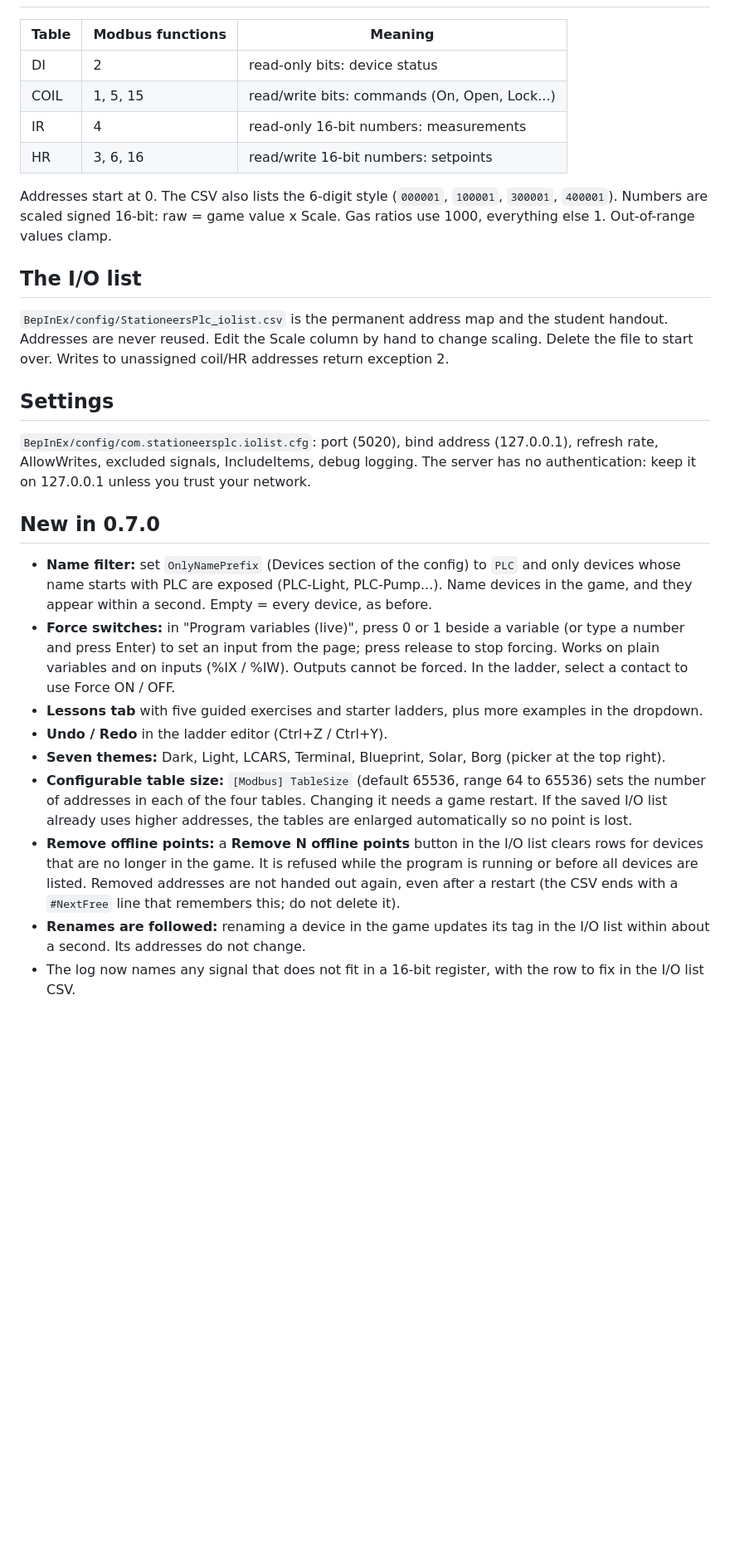
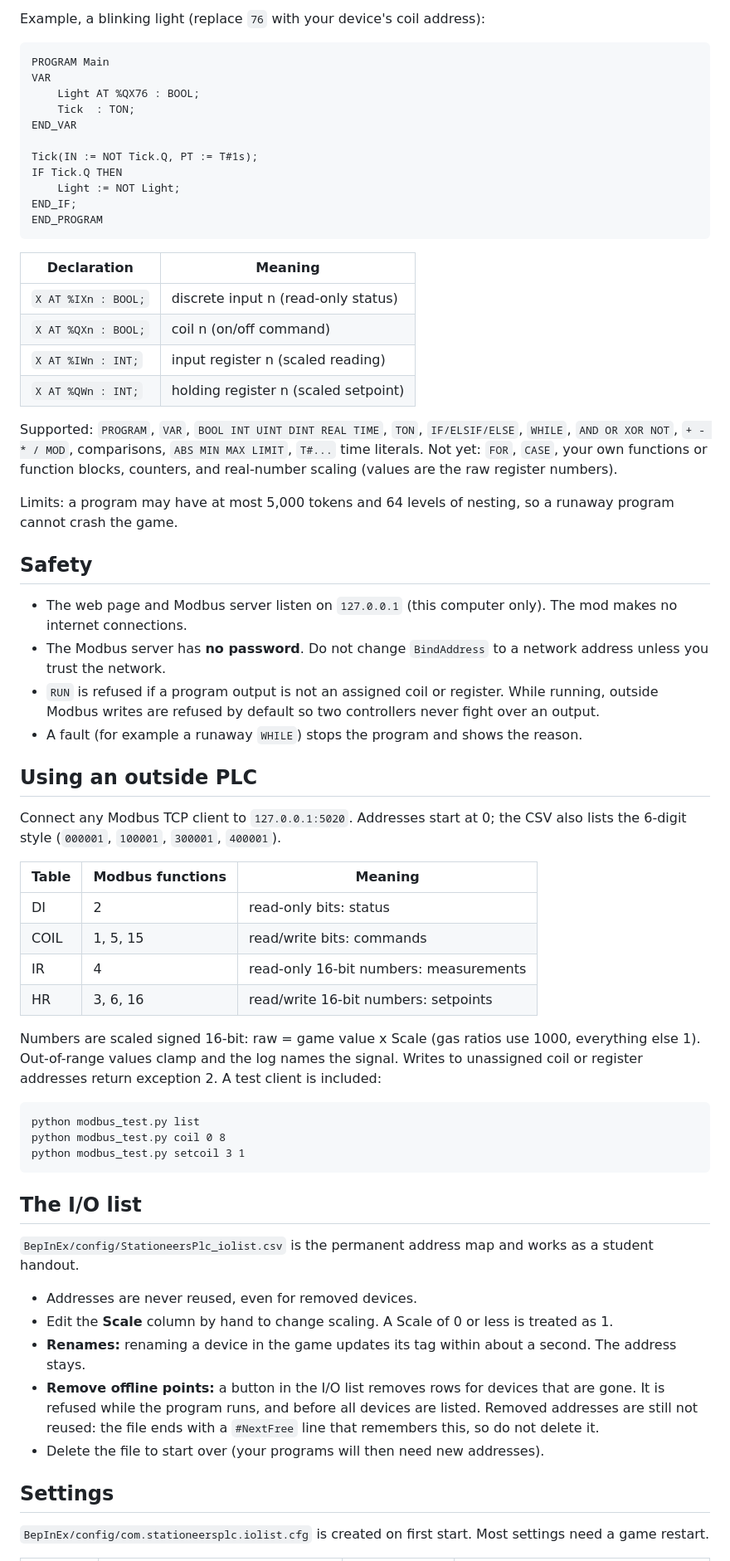
Before and after one commit to DarrenLindsey/StationeersPLCMod, a Markdown page: README.md, the part around one of its changes. Shown at 83% size. GitHub-like rendering; blank space fills up the shorter version.

````diff
--- a/README.md
+++ b/README.md
@@ -11,32 +41,67 @@ Close the game, then copy `StationeersPlc.dll` to `Stationeers\BepInEx\plugins\S
+Example, a blinking light (replace `76` with your device's coil address):
+
+```
+PROGRAM Main
+VAR
+    Light AT %QX76 : BOOL;
+    Tick  : TON;
+END_VAR
+
+Tick(IN := NOT Tick.Q, PT := T#1s);
+IF Tick.Q THEN
+    Light := NOT Light;
+END_IF;
+END_PROGRAM
+```
+
+| Declaration | Meaning |
+| --- | --- |
+| `X AT %IXn : BOOL;` | discrete input n (read-only status) |
+| `X AT %QXn : BOOL;` | coil n (on/off command) |
+| `X AT %IWn : INT;` | input register n (scaled reading) |
+| `X AT %QWn : INT;` | holding register n (scaled setpoint) |
+
+Supported: `PROGRAM`, `VAR`, `BOOL INT UINT DINT REAL TIME`, `TON`, `IF/ELSIF/ELSE`, `WHILE`, `AND OR XOR NOT`, `+ - * / MOD`, comparisons, `ABS MIN MAX LIMIT`, `T#...` time literals. Not yet: `FOR`, `CASE`, your own functions or function blocks, counters, and real-number scaling (values are the raw register numbers).
+
+Limits: a program may have at most 5,000 tokens and 64 levels of nesting, so a runaway program cannot crash the game.
+
+## Safety
+
+- The web page and Modbus server listen on `127.0.0.1` (this computer only). The mod makes no internet connections.
+- The Modbus server has **no password**. Do not change `BindAddress` to a network address unless you trust the network.
+- `RUN` is refused if a program output is not an assigned coil or register. While running, outside Modbus writes are refused by default so two controllers never fight over an output.
+- A fault (for example a runaway `WHILE`) stops the program and shows the reason.
+
+## Using an outside PLC
+
+Connect any Modbus TCP client to `127.0.0.1:5020`. Addresses start at 0; the CSV also lists the 6-digit style (`000001`, `100001`, `300001`, `400001`).
+
 | Table | Modbus functions | Meaning |
-|---|---|---|
-| DI | 2 | read-only bits: device status |
-| COIL | 1, 5, 15 | read/write bits: commands (On, Open, Lock...) |
+| --- | --- | --- |
+| DI | 2 | read-only bits: status |
+| COIL | 1, 5, 15 | read/write bits: commands |
 | IR | 4 | read-only 16-bit numbers: measurements |
 | HR | 3, 6, 16 | read/write 16-bit numbers: setpoints |
 
-Addresses start at 0. The CSV also lists the 6-digit style (`000001`, `100001`, `300001`, `400001`).
-Numbers are scaled signed 16-bit: raw = game value x Scale. Gas ratios use 1000, everything else 1. Out-of-range values clamp.
+Numbers are scaled signed 16-bit: raw = game value x Scale (gas ratios use 1000, everything else 1). Out-of-range values clamp and the log names the signal. Writes to unassigned coil or register addresses return exception 2. A test client is included:
+
+```
+python modbus_test.py list
+python modbus_test.py coil 0 8
+python modbus_test.py setcoil 3 1
+```
 
 ## The I/O list
-`BepInEx/config/StationeersPlc_iolist.csv` is the permanent address map and the student handout.
-Addresses are never reused. Edit the Scale column by hand to change scaling. Delete the file to start over.
-Writes to unassigned coil/HR addresses return exception 2.
+
+`BepInEx/config/StationeersPlc_iolist.csv` is the permanent address map and works as a student handout.
+
+- Addresses are never reused, even for removed devices.
+- Edit the **Scale** column by hand to change scaling. A Scale of 0 or less is treated as 1.
+- **Renames:** renaming a device in the game updates its tag within about a second. The address stays.
+- **Remove offline points:** a button in the I/O list removes rows for devices that are gone. It is refused while the program runs, and before all devices are listed. Removed addresses are still not reused: the file ends with a `#NextFree` line that remembers this, so do not delete it.
+- Delete the file to start over (your programs will then need new addresses).
 
 ## Settings
-`BepInEx/config/com.stationeersplc.iolist.cfg`: port (5020), bind address (127.0.0.1), refresh rate, AllowWrites, excluded signals, IncludeItems, debug logging.
-The server has no authentication: keep it on 127.0.0.1 unless you trust your network.
 
-## New in 0.7.0
-- **Name filter:** set `OnlyNamePrefix` (Devices section of the config) to `PLC` and only devices whose name starts with PLC are exposed
-  (PLC-Light, PLC-Pump...). Name devices in the game, and they appear within a second. Empty = every device, as before.
-- **Force switches:** in "Program variables (live)", press 0 or 1 beside a variable (or type a number and press Enter) to set an input from the page; press release to stop forcing.
-  Works on plain variables and on inputs (%IX / %IW). Outputs cannot be forced. In the ladder, select a contact to use Force ON / OFF.
-- **Lessons tab** with five guided exercises and starter ladders, plus more examples in the dropdown.
-- **Undo / Redo** in the ladder editor (Ctrl+Z / Ctrl+Y).
-- **Seven themes:** Dark, Light, LCARS, Terminal, Blueprint, Solar, Borg (picker at the top right).
-- **Configurable table size:** `[Modbus] TableSize` (default 65536, range 64 to 65536) sets the number of addresses in each of the four tables. Changing it needs a game restart. If the saved I/O list already uses higher addresses, the tables are enlarged automatically so no point is lost.
-- **Remove offline points:** a **Remove N offline points** button in the I/O list clears rows for devices that are no longer in the game. It is refused while the program is running or before all devices are listed. Removed addresses are not handed out again, even after a restart (the CSV ends with a `#NextFree` line that remembers this; do not delete it).
-- **Renames are followed:** renaming a device in the game updates its tag in the I/O list within about a second. Its addresses do not change.
-- The log now names any signal that does not fit in a 16-bit register, with the row to fix in the I/O list CSV.
+`BepInEx/config/com.stationeersplc.iolist.cfg` is created on first start. Most settings need a game restart.
 
````
Also changed, not shown: other parts of README.md (+76 -37 lines), CHANGELOG.md (added, +23 -0 lines), docs/workstation.png (added).
